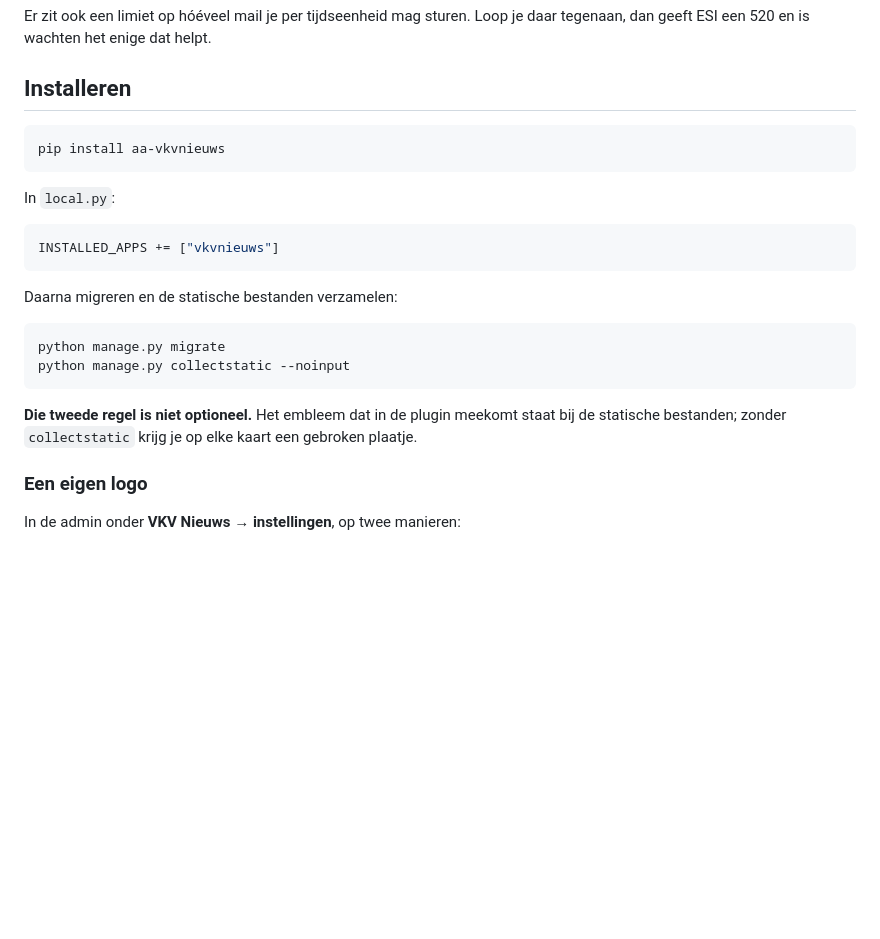
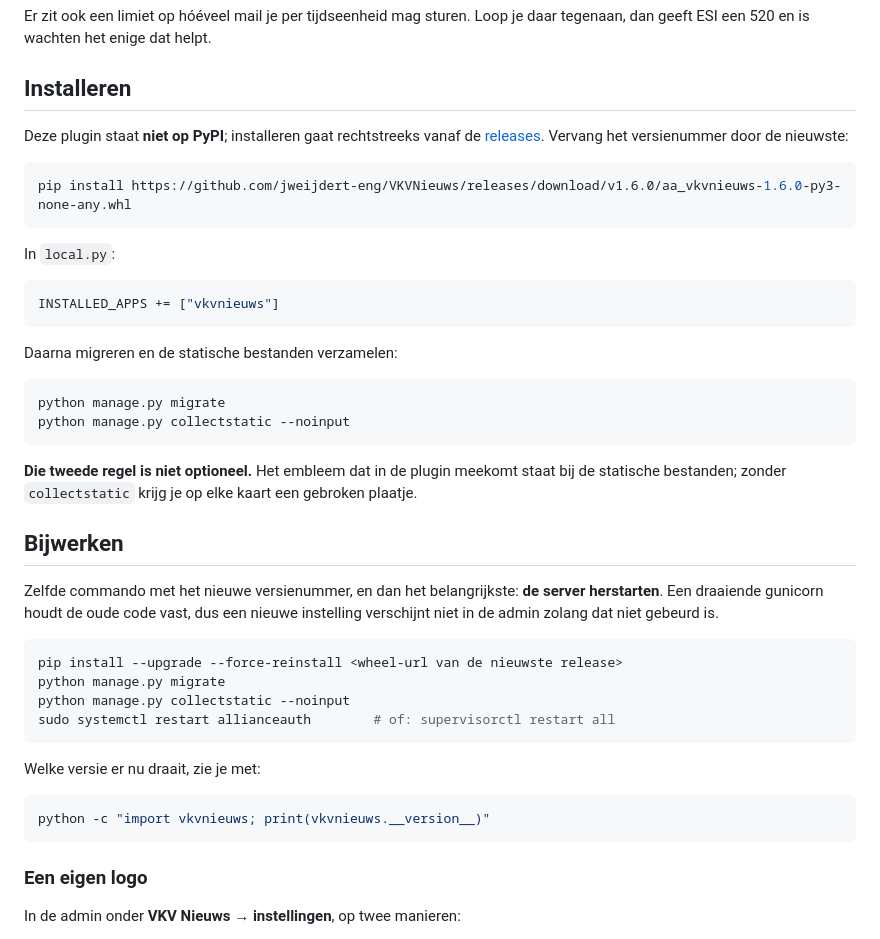
Before and after one commit to jweijdert-eng/VKVNieuws, a Markdown page: README.md, the part around the change. Rendered like a GitHub page; blank space fills up the shorter version.

Commit message:
README: installeren gaat via de releases, niet via PyPI
Er stond "pip install aa-vkvnieuws" maar die naam bestaat daar niet (404).
Nu de wheel-URL van de release, plus een stuk over bijwerken -- inclusief de
herstart, want een draaiende gunicorn houdt de oude code vast en dan blijft
een nieuwe instelling onvindbaar in de admin.

Co-Authored-By: Claude Opus 5 <noreply@anthropic.com>

````diff
--- a/README.md
+++ b/README.md
@@ -59,8 +59,12 @@ daar tegenaan, dan geeft ESI een 520 en is wachten het enige dat helpt.
 
 ## Installeren
 
+Deze plugin staat **niet op PyPI**; installeren gaat rechtstreeks vanaf de
+[releases](https://github.com/jweijdert-eng/VKVNieuws/releases). Vervang het
+versienummer door de nieuwste:
+
 ```bash
-pip install aa-vkvnieuws
+pip install https://github.com/jweijdert-eng/VKVNieuws/releases/download/v1.6.0/aa_vkvnieuws-1.6.0-py3-none-any.whl
 ```
 
 In `local.py`:
@@ -79,6 +83,25 @@ python manage.py collectstatic --noinput
 **Die tweede regel is niet optioneel.** Het embleem dat in de plugin meekomt
 staat bij de statische bestanden; zonder `collectstatic` krijg je op elke kaart
 een gebroken plaatje.
+
+## Bijwerken
+
+Zelfde commando met het nieuwe versienummer, en dan het belangrijkste: **de
+server herstarten**. Een draaiende gunicorn houdt de oude code vast, dus een
+nieuwe instelling verschijnt niet in de admin zolang dat niet gebeurd is.
+
+```bash
+pip install --upgrade --force-reinstall <wheel-url van de nieuwste release>
+python manage.py migrate
+python manage.py collectstatic --noinput
+sudo systemctl restart allianceauth        # of: supervisorctl restart all
+```
+
+Welke versie er nu draait, zie je met:
+
+```bash
+python -c "import vkvnieuws; print(vkvnieuws.__version__)"
+```
 
 ### Een eigen logo
 
````
